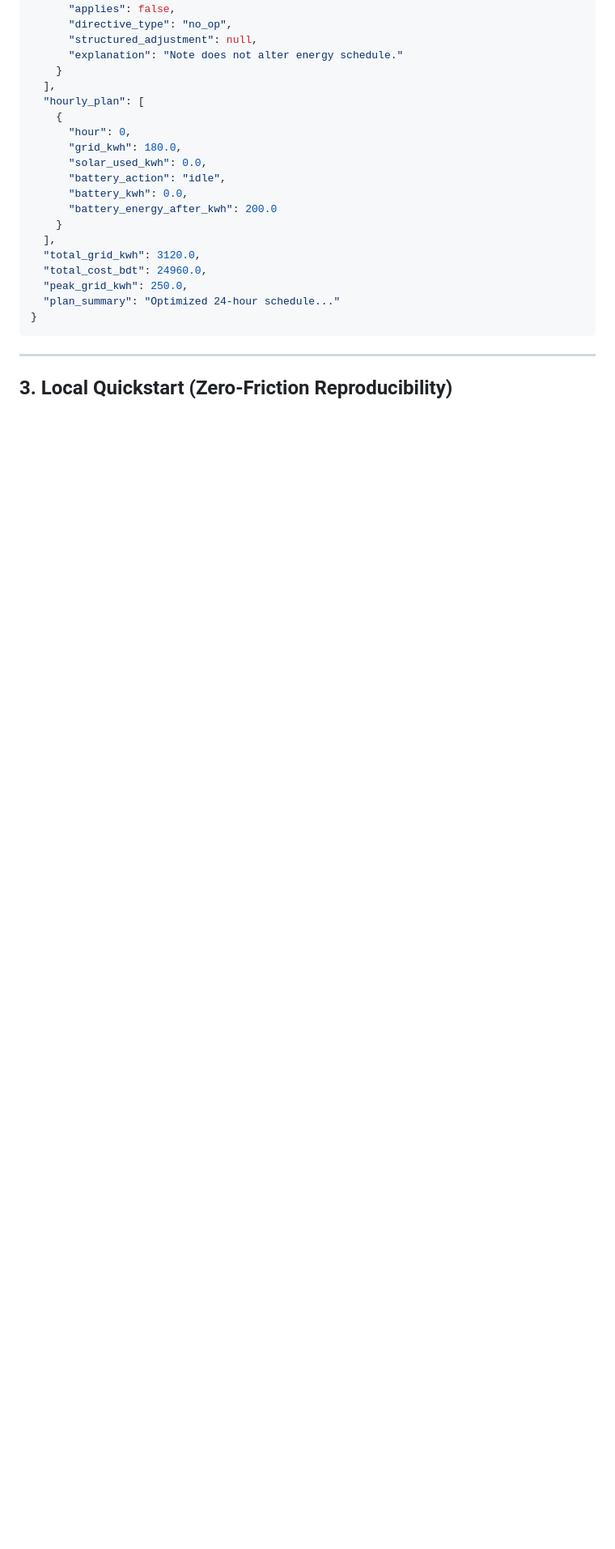
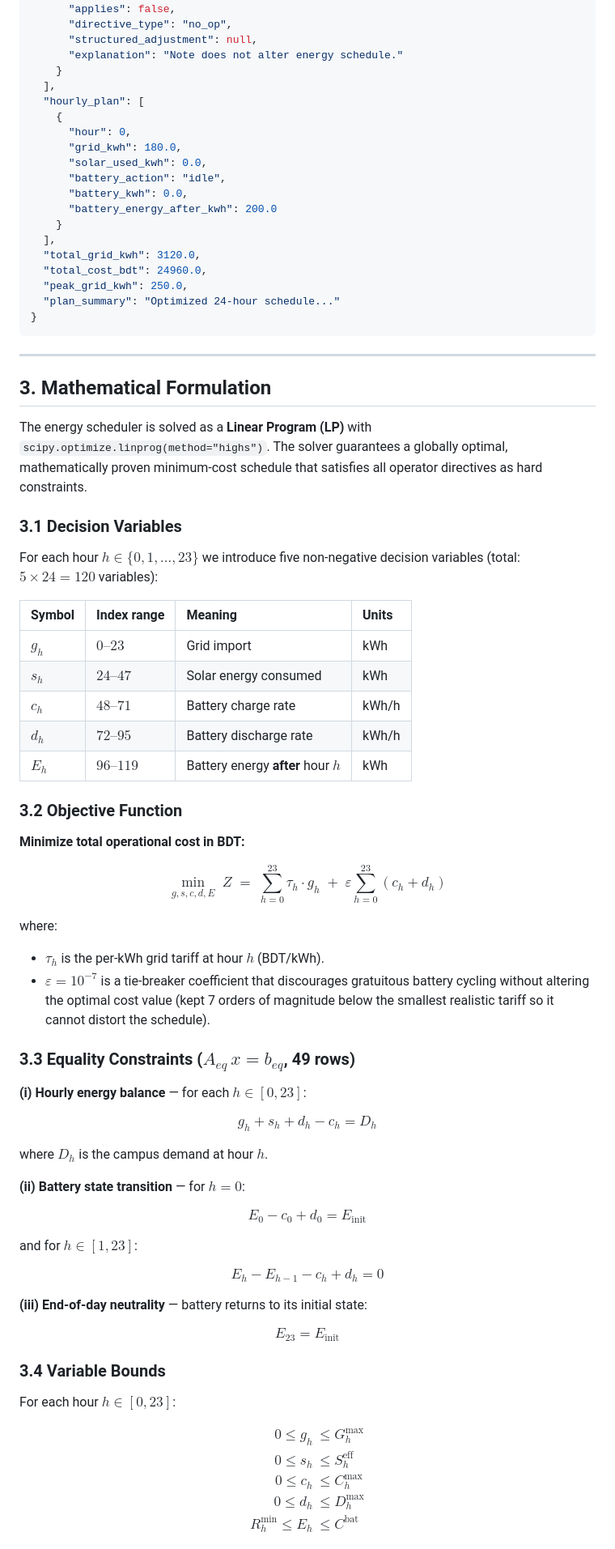
Before and after one commit to shaymimran45/gridwise-llm, a Markdown page: README.md, the part around one of its changes. Shown at 81% size. Rendered like a GitHub page; blank space fills up the shorter version.

```diff
--- a/README.md
+++ b/README.md
@@ -143,4 +143,63 @@ Main optimization endpoint accepting a 24-hour scenario plus operator notes.
 
 ---
 
-## 3. Local Quickstart (Zero-Friction Reproducibility)
+## 3. Mathematical Formulation
+
+The energy scheduler is solved as a **Linear Program (LP)** with `scipy.optimize.linprog(method="highs")`. The solver guarantees a globally optimal, mathematically proven minimum-cost schedule that satisfies all operator directives as hard constraints.
+
+### 3.1 Decision Variables
+
+For each hour $h \in \{0, 1, \ldots, 23\}$ we introduce five non-negative decision variables (total: $5 \times 24 = 120$ variables):
+
+| Symbol | Index range | Meaning | Units |
+| :--- | :--- | :--- | :--- |
+| $g_h$ | $0\text{–}23$ | Grid import | kWh |
+| $s_h$ | $24\text{–}47$ | Solar energy consumed | kWh |
+| $c_h$ | $48\text{–}71$ | Battery charge rate | kWh/h |
+| $d_h$ | $72\text{–}95$ | Battery discharge rate | kWh/h |
+| $E_h$ | $96\text{–}119$ | Battery energy **after** hour $h$ | kWh |
+
+### 3.2 Objective Function
+
+**Minimize total operational cost in BDT:**
+
+$$\min_{g, s, c, d, E} \; Z \;=\; \sum_{h=0}^{23} \tau_h \cdot g_h \;+\; \varepsilon \sum_{h=0}^{23} \left( c_h + d_h \right)$$
+
+where:
+* $\tau_h$ is the per-kWh grid tariff at hour $h$ (BDT/kWh).
+* $\varepsilon = 10^{-7}$ is a tie-breaker coefficient that discourages gratuitous battery cycling without altering the optimal cost value (kept 7 orders of magnitude below the smallest realistic tariff so it cannot distort the schedule).
+
+### 3.3 Equality Constraints ($A_{eq}\, x = b_{eq}$, 49 rows)
+
+**(i) Hourly energy balance** — for each $h \in [0, 23]$:
+
+$$g_h + s_h + d_h - c_h = D_h$$
+
+where $D_h$ is the campus demand at hour $h$.
+
+**(ii) Battery state transition** — for $h = 0$:
+
+$$E_0 - c_0 + d_0 = E_{\text{init}}$$
+
+and for $h \in [1, 23]$:
+
+$$E_h - E_{h-1} - c_h + d_h = 0$$
+
+**(iii) End-of-day neutrality** — battery returns to its initial state:
+
+$$E_{23} = E_{\text{init}}$$
+
+### 3.4 Variable Bounds
+
+For each hour $h \in [0, 23]$:
+
+$$
+\begin{aligned}
+0 \le g_h &\le G_h^{\max} \\
+0 \le s_h &\le S_h^{\text{eff}} \\
+0 \le c_h &\le C_h^{\max} \\
+0 \le d_h &\le D_h^{\max} \\
+R_h^{\min} \le E_h &\le C^{\text{bat}}
+\end{aligned}
+$$
+
```
Also changed, not shown: other parts of README.md (+74 -4 lines).
